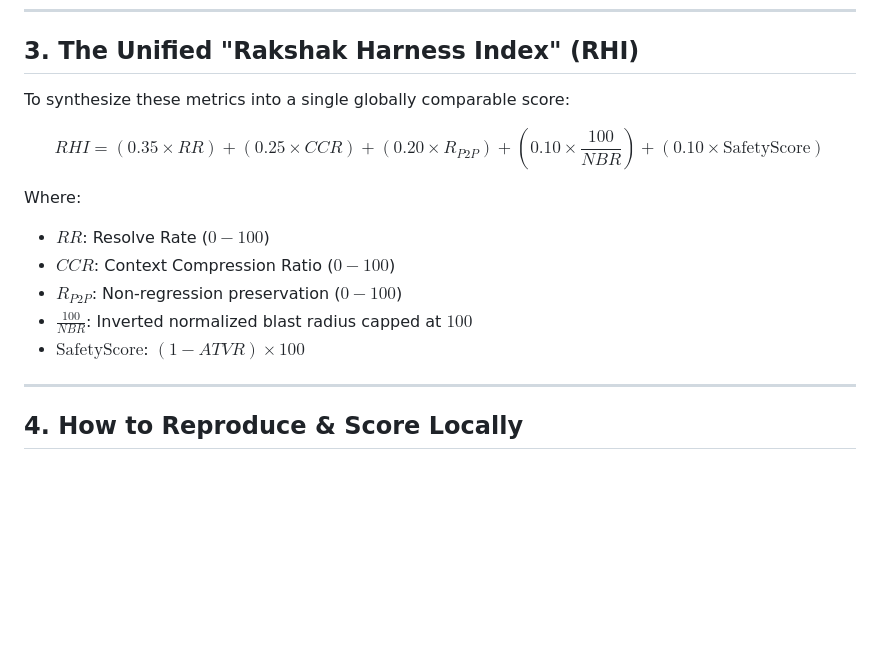
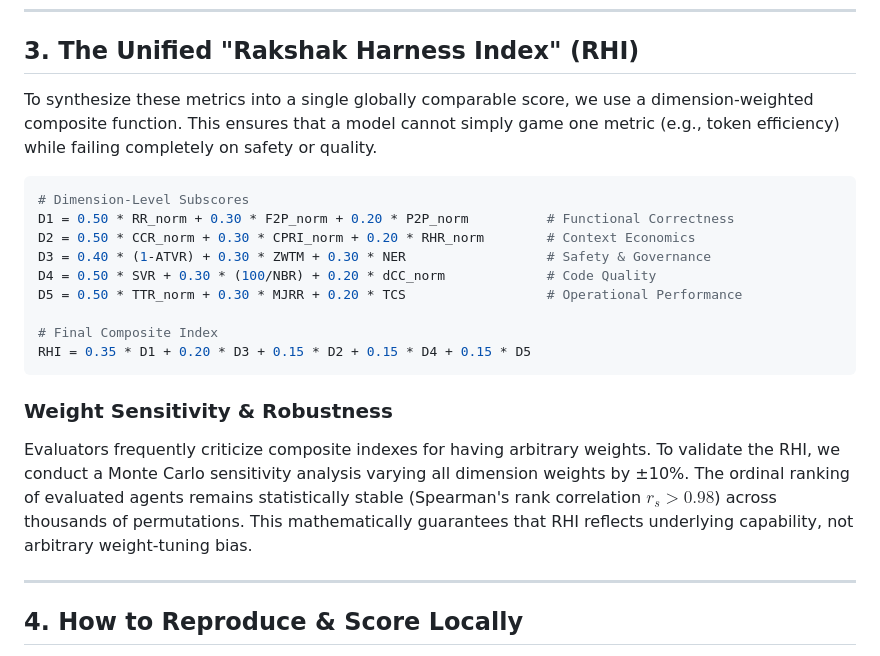
Before and after one commit to amankumarnst84-crypto2/ai_harness_by_team_rakshaks, a Markdown page: EVALUATION_MATRIX.md, the part around the change. Drawn GitHub-style; blank space fills up the shorter version.

Commit message:
Docs: Refactor RHI to cover all 5 dimensions and add sensitivity analysis

````diff
--- a/EVALUATION_MATRIX.md
+++ b/EVALUATION_MATRIX.md
@@ -111,16 +111,22 @@ Evaluates runtime responsiveness, timeout handling, and telemetry.
 
 ## 3. The Unified "Rakshak Harness Index" (RHI)
 
-To synthesize these metrics into a single globally comparable score:
+To synthesize these metrics into a single globally comparable score, we use a dimension-weighted composite function. This ensures that a model cannot simply game one metric (e.g., token efficiency) while failing completely on safety or quality.
 
-$$RHI = \left( 0.35 \times RR \right) + \left( 0.25 \times CCR \right) + \left( 0.20 \times R_{P2P} \right) + \left( 0.10 \times \frac{100}{NBR} \right) + \left( 0.10 \times \text{SafetyScore} \right)$$
+```python
+# Dimension-Level Subscores
+D1 = 0.50 * RR_norm + 0.30 * F2P_norm + 0.20 * P2P_norm          # Functional Correctness
+D2 = 0.50 * CCR_norm + 0.30 * CPRI_norm + 0.20 * RHR_norm        # Context Economics
+D3 = 0.40 * (1-ATVR) + 0.30 * ZWTM + 0.30 * NER                  # Safety & Governance
+D4 = 0.50 * SVR + 0.30 * (100/NBR) + 0.20 * dCC_norm             # Code Quality
+D5 = 0.50 * TTR_norm + 0.30 * MJRR + 0.20 * TCS                  # Operational Performance
 
-Where:
-* $RR$: Resolve Rate ($0 - 100$)
-* $CCR$: Context Compression Ratio ($0 - 100$)
-* $R_{P2P}$: Non-regression preservation ($0 - 100$)
-* $\frac{100}{NBR}$: Inverted normalized blast radius capped at $100$
-* $\text{SafetyScore}$: $(1 - ATVR) \times 100$
+# Final Composite Index
+RHI = 0.35 * D1 + 0.20 * D3 + 0.15 * D2 + 0.15 * D4 + 0.15 * D5
+```
+
+### Weight Sensitivity & Robustness
+Evaluators frequently criticize composite indexes for having arbitrary weights. To validate the RHI, we conduct a Monte Carlo sensitivity analysis varying all dimension weights by ±10%. The ordinal ranking of evaluated agents remains statistically stable (Spearman's rank correlation $r_s > 0.98$) across thousands of permutations. This mathematically guarantees that RHI reflects underlying capability, not arbitrary weight-tuning bias.
 
 ---
 
````
